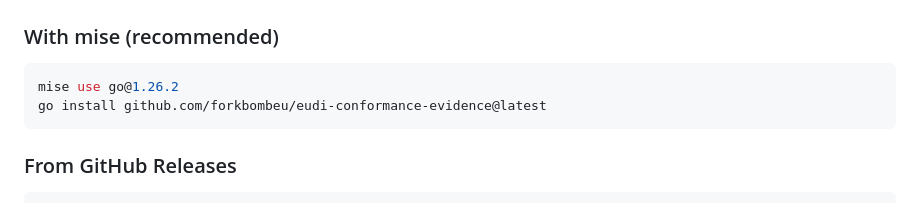
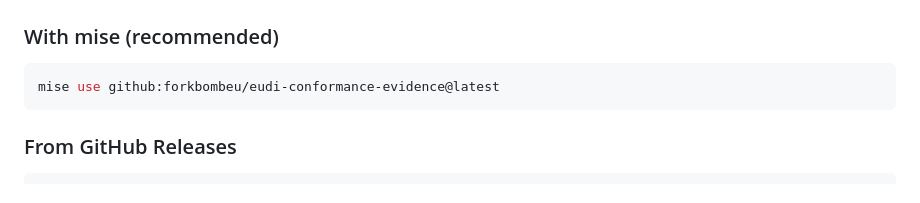
Before and after one commit to ForkbombEu/eudi-conformance-evidence, a Markdown page: README.md, the part around the change. Rendered like a GitHub page.

Commit message:
chore: fix doc installation

````diff
--- a/README.md
+++ b/README.md
@@ -38,8 +38,7 @@ Temporal pipeline input
 ### With mise (recommended)
 
 ```bash
-mise use go@1.26.2
-go install github.com/forkbombeu/eudi-conformance-evidence@latest
+mise use github:forkbombeu/eudi-conformance-evidence@latest
 ```
 
 ### From GitHub Releases
````
